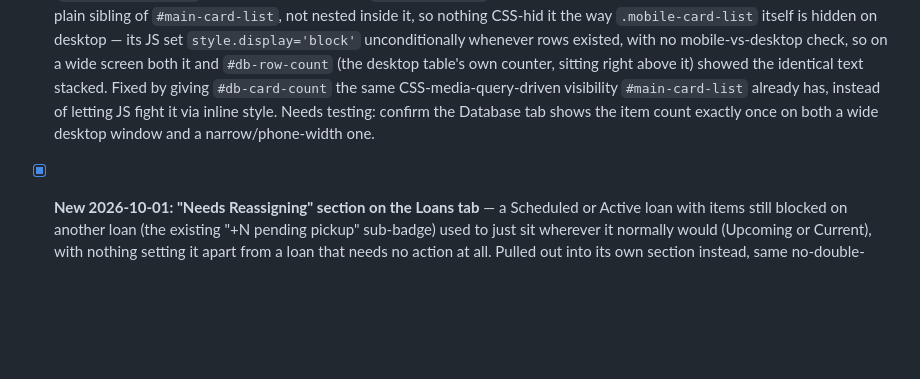
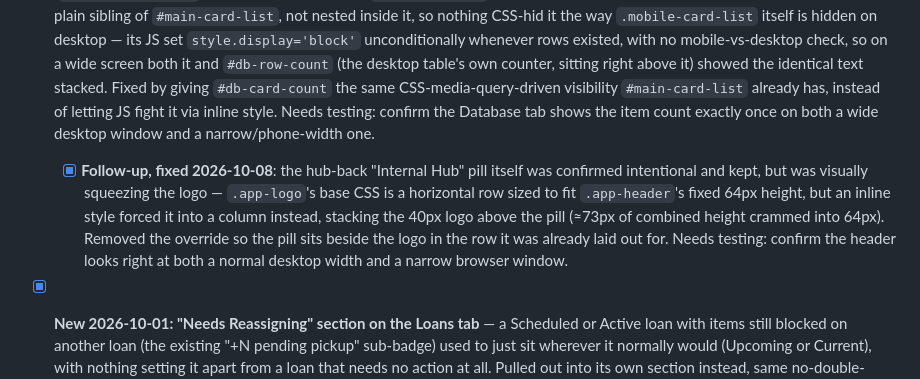
Before and after one commit to CMCHSGit/chs-equipment, a Markdown page: TODO.md, the part around the change. GitHub-like rendering; blank space fills up the shorter version.

Commit message:
Track the header logo-squeeze fix in TODO.md
Co-Authored-By: Claude Sonnet 5 <noreply@anthropic.com>

```diff
--- a/TODO.md
+++ b/TODO.md
@@ -89,6 +89,7 @@ Last updated: 2026-10-08
 ### Pending work
 
 - [x] **Fixed 2026-10-08: Database tab's item count showed twice on desktop** — reported live as "something is overlaying" demo.chsnz.co.nz from internal.chsnz.co.nz. Investigated and that premise was wrong: the "Internal Hub" link visible on the page is native, intentional content baked into this file's own header (`hub-back`), shown because demo.chsnz.co.nz's origin differs from internal.chsnz.co.nz's — not an injection from the hub. The hub's own `build.mjs`/`embed.js` (a separate repo, `cmchs-internal-hub`) only wrap a *separate* mirror at internal.chsnz.co.nz/demo/, and currently inject nothing visible there either (`READ_ONLY = false`). The real, unrelated bug: `#db-card-count` (the mobile card list's own "N of N items" counter) sits as a plain sibling of `#main-card-list`, not nested inside it, so nothing CSS-hid it the way `.mobile-card-list` itself is hidden on desktop — its JS set `style.display='block'` unconditionally whenever rows existed, with no mobile-vs-desktop check, so on a wide screen both it and `#db-row-count` (the desktop table's own counter, sitting right above it) showed the identical text stacked. Fixed by giving `#db-card-count` the same CSS-media-query-driven visibility `#main-card-list` already has, instead of letting JS fight it via inline style. Needs testing: confirm the Database tab shows the item count exactly once on both a wide desktop window and a narrow/phone-width one.
+  - [x] **Follow-up, fixed 2026-10-08**: the hub-back "Internal Hub" pill itself was confirmed intentional and kept, but was visually squeezing the logo — `.app-logo`'s base CSS is a horizontal row sized to fit `.app-header`'s fixed 64px height, but an inline style forced it into a column instead, stacking the 40px logo above the pill (≈73px of combined height crammed into 64px). Removed the override so the pill sits beside the logo in the row it was already laid out for. Needs testing: confirm the header looks right at both a normal desktop width and a narrow browser window.
 - [x] **New 2026-10-01: "Needs Reassigning" section on the Loans tab** — a Scheduled or Active loan with items still blocked on another loan (the existing "+N pending pickup" sub-badge) used to just sit wherever it normally would (Upcoming or Current), with nothing setting it apart from a loan that needs no action at all. Pulled out into its own section instead, same no-double-render exclusivity as the Long Term Loans section below (a loan shows up here *instead of* Upcoming/Current, never both). Amber was the one section-divider colour not already claimed elsewhere (Upcoming's purple, Current's plain gray, Long Term's cyan, Overdue's red).
   - [x] **Fixed 2026-10-02**, reported live as "looks weird now": the section only recoloured its own divider — the cards underneath kept whatever styling they'd normally have (purple for Scheduled, plain for Active, amber only by coincidence if also "Starting Soon"), so it read as a mixed bag rather than one cohesive group, unlike Long Term Loans' consistent cyan tint. Added a `loan-needs-reassign` CSS class (same pattern as `loan-longterm` — tinted background, border, header-hover, body/device borders) so every card in the section got the same amber treatment regardless of its own overdue/soon/active status.
   - [x] **Corrected 2026-10-02**, reported live: "needs reassigning is for stuck loan, upcoming loan is not a loan that needs reassigning." A Scheduled loan with pending items isn't actually stuck — it hasn't started yet, so there's still time for whatever's blocking those items to free up before its start date; only an *Active* loan with pending items (already started, customer genuinely short some of what they need right now) is a real stuck loan. Reverted the Scheduled-loan carve-out from the two fixes above — `_buildScheduledLoanCard()` is back to its original, unconditional form, so a Scheduled loan with pending items renders under Upcoming Loans like any other scheduled booking, same as before this section ever existed. Needs Reassigning is now driven solely by Active loans with pending items. Needs testing: an Active loan with a pending sub-item shows up under the amber "⚠ Needs Reassigning" divider with a matching tinted background; a Scheduled loan with a pending sub-item shows up under Upcoming Loans as normal, not here.
```
